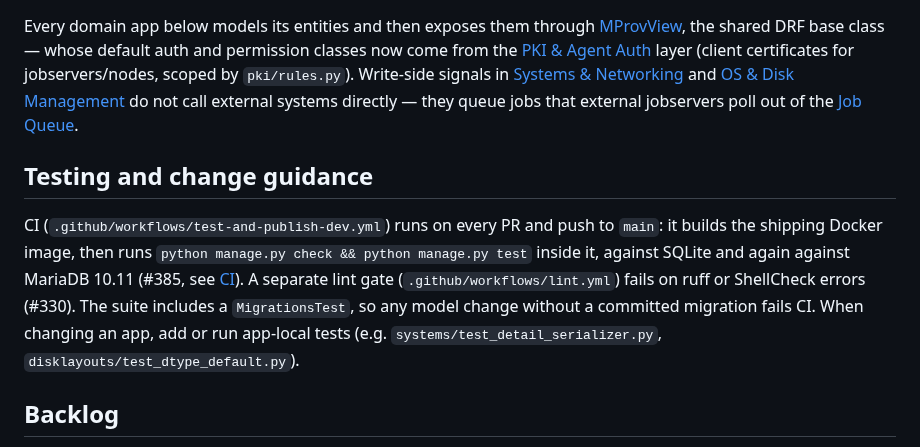
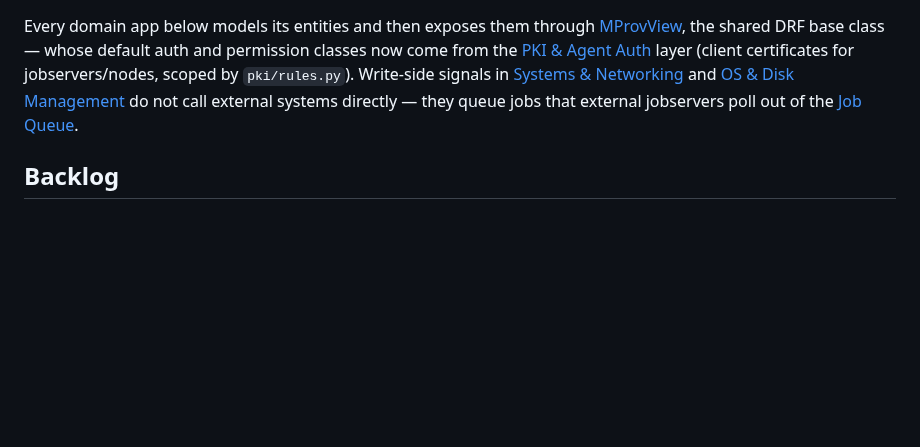
Before and after one commit to mprov-ng/mprov_control_center, a Markdown page: openwiki/quickstart.md, the part around the change. GitHub-like rendering; blank space fills up the shorter version.

```diff
--- a/openwiki/quickstart.md
+++ b/openwiki/quickstart.md
@@ -38,10 +38,6 @@ mPCC is installed as part of the full mProv stack via [mprov-compose](https://gi
 
 Every domain app below models its entities and then exposes them through [MProvView](architecture/api-foundation.md), the shared DRF base class — whose default auth and permission classes now come from the [PKI & Agent Auth](domain/pki-and-agent-auth.md) layer (client certificates for jobservers/nodes, scoped by `pki/rules.py`). Write-side signals in [Systems & Networking](domain/systems-and-networking.md) and [OS & Disk Management](domain/os-and-disk-management.md) do not call external systems directly — they queue jobs that external jobservers poll out of the [Job Queue](domain/jobs-and-scripts.md).
 
-## Testing and change guidance
-
-CI (`.github/workflows/test-and-publish-dev.yml`) runs on every PR and push to `main`: it builds the shipping Docker image, then runs `python manage.py check && python manage.py test` inside it, against SQLite and again against MariaDB 10.11 (#385, see [CI](architecture/overview.md#ci)). A separate lint gate (`.github/workflows/lint.yml`) fails on ruff or ShellCheck errors (#330). The suite includes a `MigrationsTest`, so any model change without a committed migration fails CI. When changing an app, add or run app-local tests (e.g. `systems/test_detail_serializer.py`, `disklayouts/test_dtype_default.py`).
-
 ## Backlog
 
 - `osmanagement/views_noauth.py` and `systems/views_noauth.py` unauthenticated surface: only the iPXE/register paths were summarized; audit the full no-auth attack surface in a later pass.
```
Also changed, not shown: openwiki/domain/systems-and-networking.md (+1 -1 lines).
